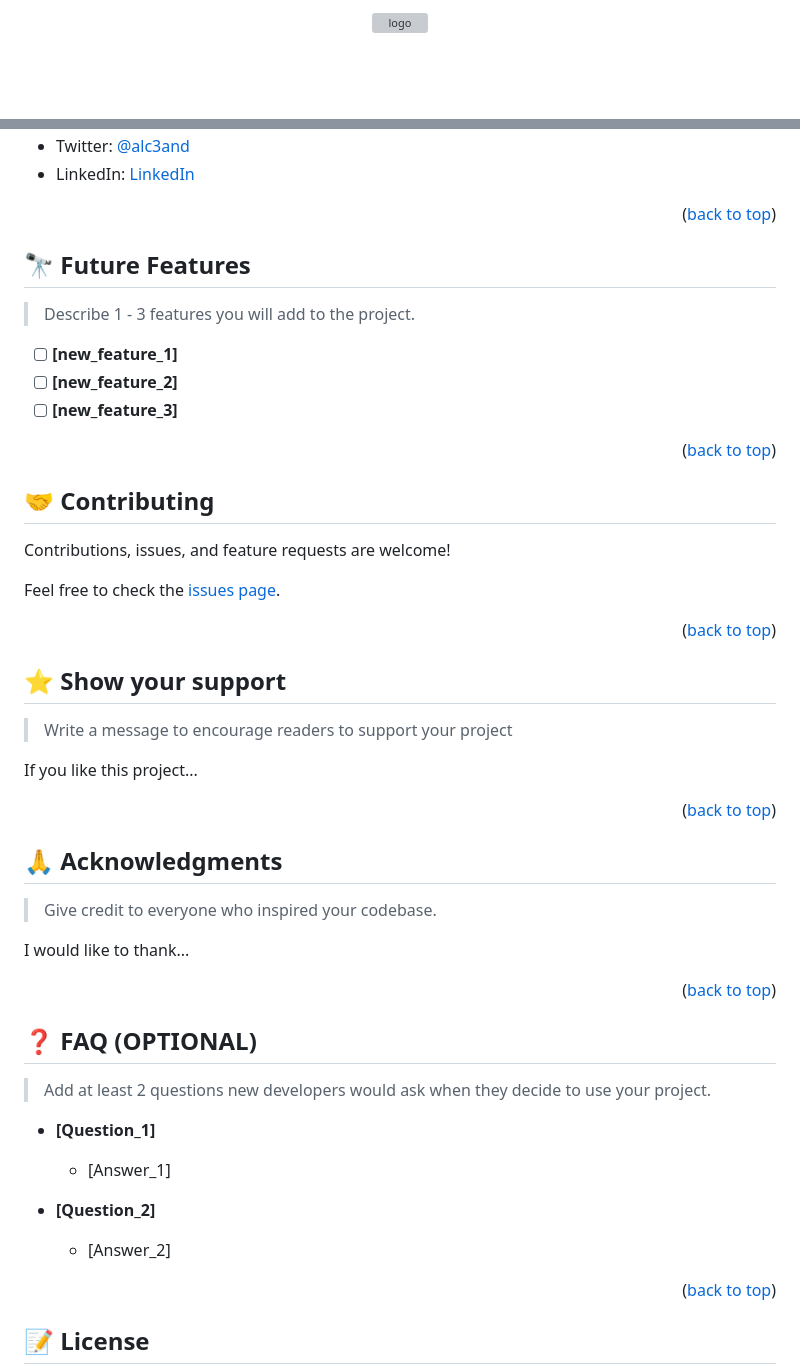
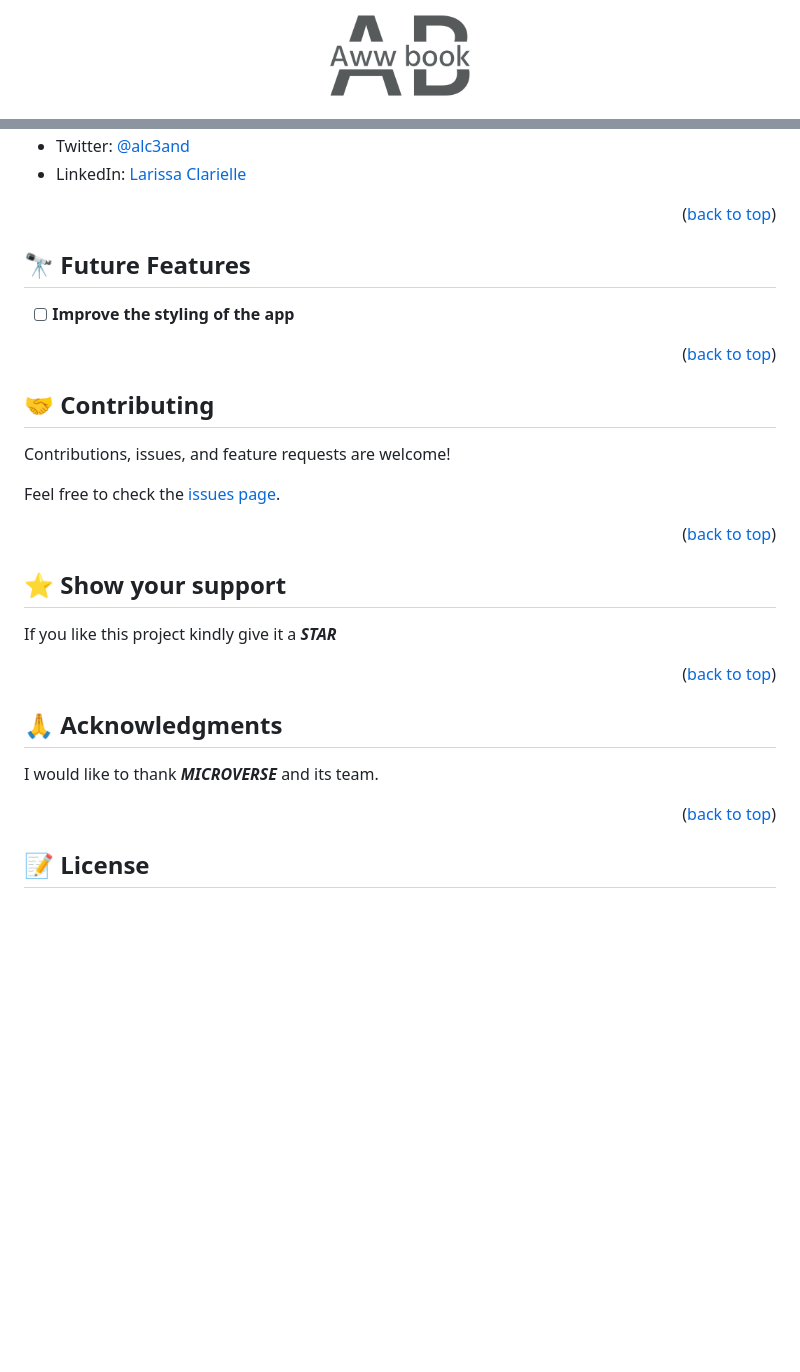
Before and after one commit to rica213/awesome-book-es6, a Markdown page: README.md, 2 parts joined by grey strips. Rendered like a GitHub page; blank space fills up the shorter version; grey boxes are pictures that could not be loaded.

```diff
--- a/README.md
+++ b/README.md
@@ -1,6 +1,6 @@
 <a name="readme-top"></a>
 
 <div align="center">
-  <img src="" alt="logo" width="140"  height="auto" />
+  <img src="./img/logo/aww-book-high-resolution-logo-color-on-transparent-background.png" alt="logo" width="140"  height="auto" />
   <br/>
 
@@ -104,5 +91,5 @@ Example commands:
 - Twitter: [@alc3and](https://twitter.com/alc3and)
-- LinkedIn: [LinkedIn](https://linkedin.com/in/larissa-clarielle-andrainasoa-8768a3256)
+- LinkedIn: [Larissa Clarielle](https://linkedin.com/in/larissa-clarielle)
 
 <p align="right">(<a href="#readme-top">back to top</a>)</p>
 
@@ -110,11 +97,7 @@ Example commands:
 
 ## 🔭 Future Features <a name="future-features"></a>
 
-> Describe 1 - 3 features you will add to the project.
-
-- [ ] **[new_feature_1]**
-- [ ] **[new_feature_2]**
-- [ ] **[new_feature_3]**
+- [ ] **Improve the styling of the app**
 
 <p align="right">(<a href="#readme-top">back to top</a>)</p>
 
@@ -132,9 +115,7 @@ Feel free to check the [issues page](../../issues/).
 
 ## ⭐️ Show your support <a name="support"></a>
 
-> Write a message to encourage readers to support your project
-
-If you like this project...
+If you like this project kindly give it a **_STAR_**
 
 <p align="right">(<a href="#readme-top">back to top</a>)</p>
 
@@ -142,25 +123,7 @@ If you like this project...
 
 ## 🙏 Acknowledgments <a name="acknowledgements"></a>
 
-> Give credit to everyone who inspired your codebase.
-
-I would like to thank...
-
-<p align="right">(<a href="#readme-top">back to top</a>)</p>
-
-<!-- FAQ (optional) -->
-
-## ❓ FAQ (OPTIONAL) <a name="faq"></a>
-
-> Add at least 2 questions new developers would ask when they decide to use your project.
-
-- **[Question_1]**
-
-  - [Answer_1]
-
-- **[Question_2]**
-
-  - [Answer_2]
+I would like to thank **_MICROVERSE_** and its team.
 
 <p align="right">(<a href="#readme-top">back to top</a>)</p>
 
```
Also changed, not shown: other parts of README.md (+11 -24 lines).
